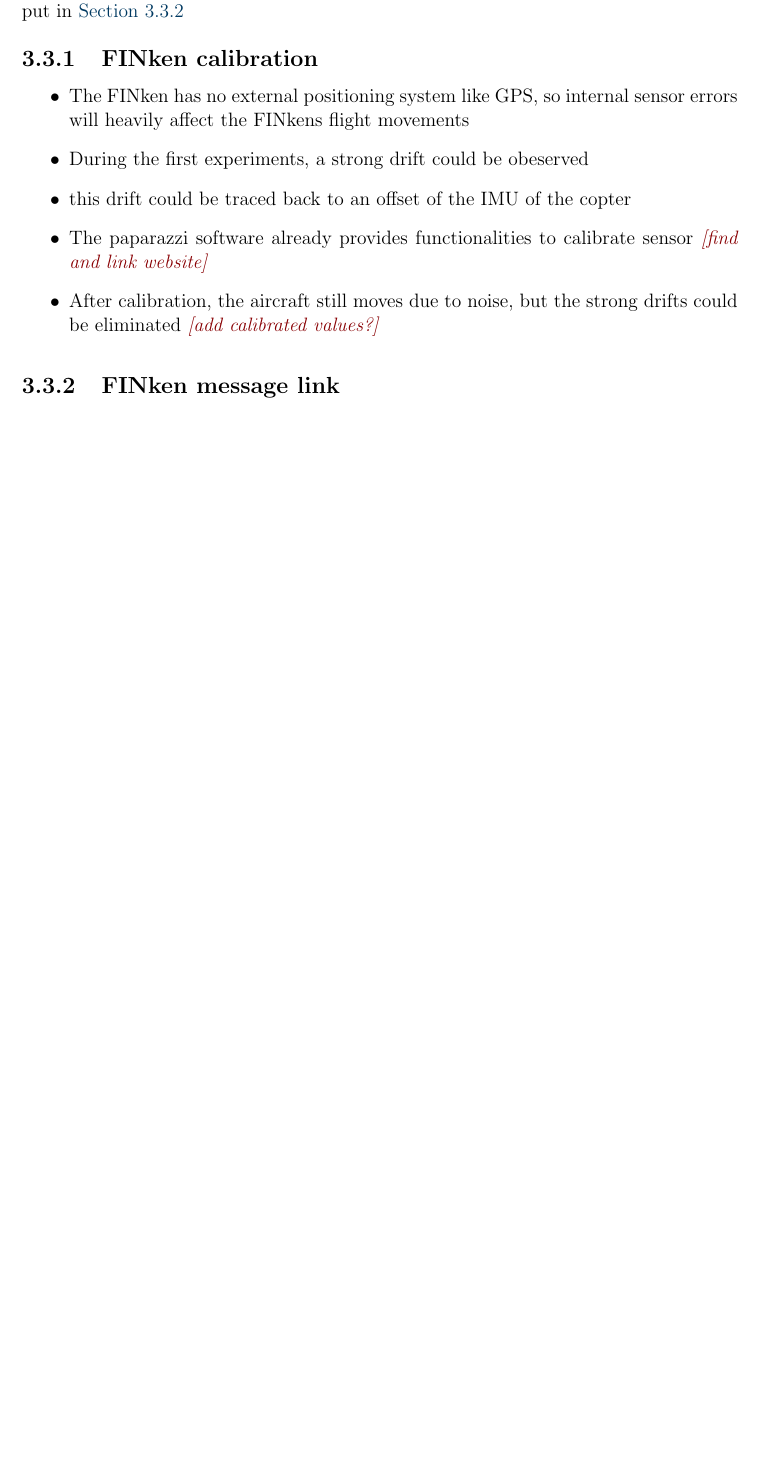
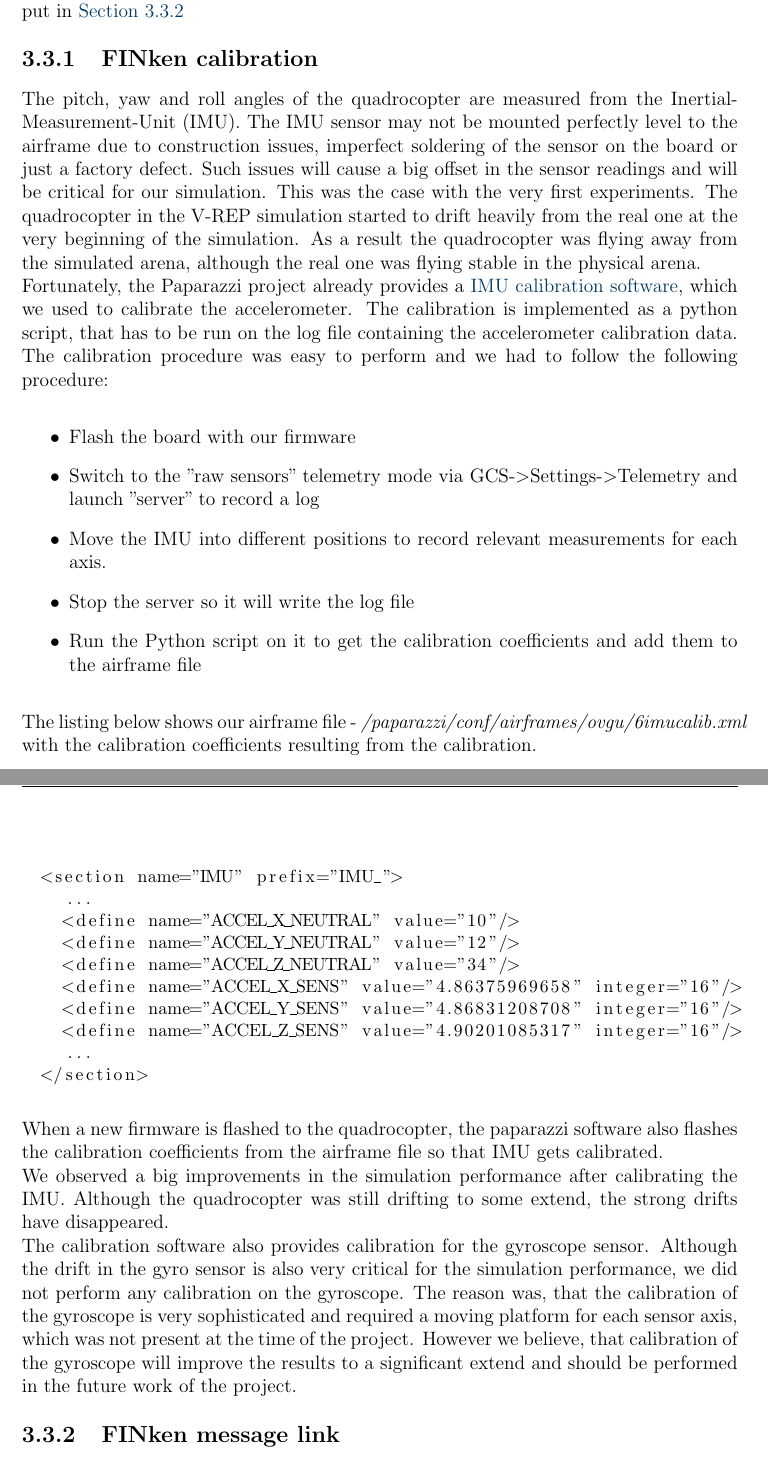
Before and after one commit to ovgu-FINken/Simulation, a LaTeX thesis (documentation/projectReport/thesis.tex, which reads documentation/projectReport/chapters/03implementation.tex): part of page 40 of 48 before the commit and two parts of pages 40 and 41 of 49 after it, the two joined at a grey line, cut so that both start at the same text, the shorter picture padded with empty space. The pictures show the PDF file documentation/projectReport/thesis.pdf that the author committed with the source.

Commit message:
finished calibration section

```diff
--- a/documentation/projectReport/chapters/03implementation.tex
+++ b/documentation/projectReport/chapters/03implementation.tex
@@ -495,12 +495,44 @@ This project was about to build a mixed reality simulation around the FINken qua
 \subsection{FINken calibration}
+
+The pitch, yaw and roll angles of the quadrocopter are measured from the Inertial-Measurement-Unit (IMU). The IMU sensor may not be mounted perfectly level to the airframe due to construction issues, imperfect soldering of the sensor on the board or just a factory defect. Such issues will cause a big offset in the sensor readings and will be critical for our simulation.
+This was the case with the very first experiments. The quadrocopter in the V-REP simulation started to drift heavily from the real one at the very beginning of the simulation. As a result the quadrocopter was flying away from the simulated arena, although the real one was flying stable in the physical arena.\\
+Fortunately, the Paparazzi project already provides a \href{http://wiki.paparazziuav.org/wiki/ImuCalibration}{IMU calibration software}, which we used to calibrate the accelerometer. The calibration is implemented as a python script, that has to be run on the log file containing the accelerometer calibration data. The calibration procedure was easy to perform and we had to follow the following procedure:
+
 \begin{itemize}
-\item{The FINken has no external positioning system like GPS, so internal sensor errors will heavily affect the FINkens flight movements}
-\item{During the first experiments, a strong drift could be obeserved}
-\item{this drift could be traced back to an offset of the IMU of the copter }
-\item{The paparazzi software already provides functionalities to calibrate sensor \todo{find and link website}}
-\item{After calibration, the aircraft still moves due to noise, but the strong drifts could be eliminated}
-\todo{add calibrated values?}
+\item{Flash the board with our firmware}
+\item{Switch to the "raw sensors" telemetry mode via GCS->Settings->Telemetry and launch "server" to record a log}
+\item{Move the IMU into different positions to record relevant measurements for each axis. }
+\item{Stop the server so it will write the log file}
+\item{Run the Python script on it to get the calibration coefficients and add them to the airframe file}
 \end{itemize}
+
+
+The listing below shows our airframe file - \textit{/paparazzi/conf/airframes/ovgu/6imucalib.xml} with the calibration coefficients resulting from the calibration.
+
+\begin{center}
+\begin{tabular}{c}
+\begin{lstlisting}[basicstyle=\small, language=XML]
+
+ <section name="IMU" prefix="IMU_">
+   ...
+   <define name="ACCEL_X_NEUTRAL" value="10"/>
+   <define name="ACCEL_Y_NEUTRAL" value="12"/>
+   <define name="ACCEL_Z_NEUTRAL" value="34"/>
+   <define name="ACCEL_X_SENS" value="4.86375969658" integer="16"/>
+   <define name="ACCEL_Y_SENS" value="4.86831208708" integer="16"/>
+   <define name="ACCEL_Z_SENS" value="4.90201085317" integer="16"/>
+   ...
+ </section>
+
+\end{lstlisting}
+\end{tabular}
+\end{center}
+
+When a new firmware is flashed to the quadrocopter, the paparazzi software also flashes the calibration coefficients from the airframe file so that IMU gets calibrated. \\
+We observed a big improvements in the simulation performance after calibrating the IMU. Although the quadrocopter was still drifting to some extend, the strong drifts have disappeared. \\
+The calibration software also provides calibration for the gyroscope sensor. Although the drift in the gyro sensor is also very critical for the simulation performance, we did not perform any calibration on the gyroscope. The reason was, that the calibration of the gyroscope is very sophisticated and required a moving platform for each sensor axis, which was not present at the time of the project. However we believe, that calibration of the gyroscope will improve the results to a significant extend and should be performed in the future work of the project.
+
+
 \subsection{FINken message link}
 \label{sec:messLink}
 \begin{itemize}
```
Also changed, not shown: documentation/projectReport/thesis.pdf, documentation/projectReport/chapters/03implementation.tex (2 more changed lines).
